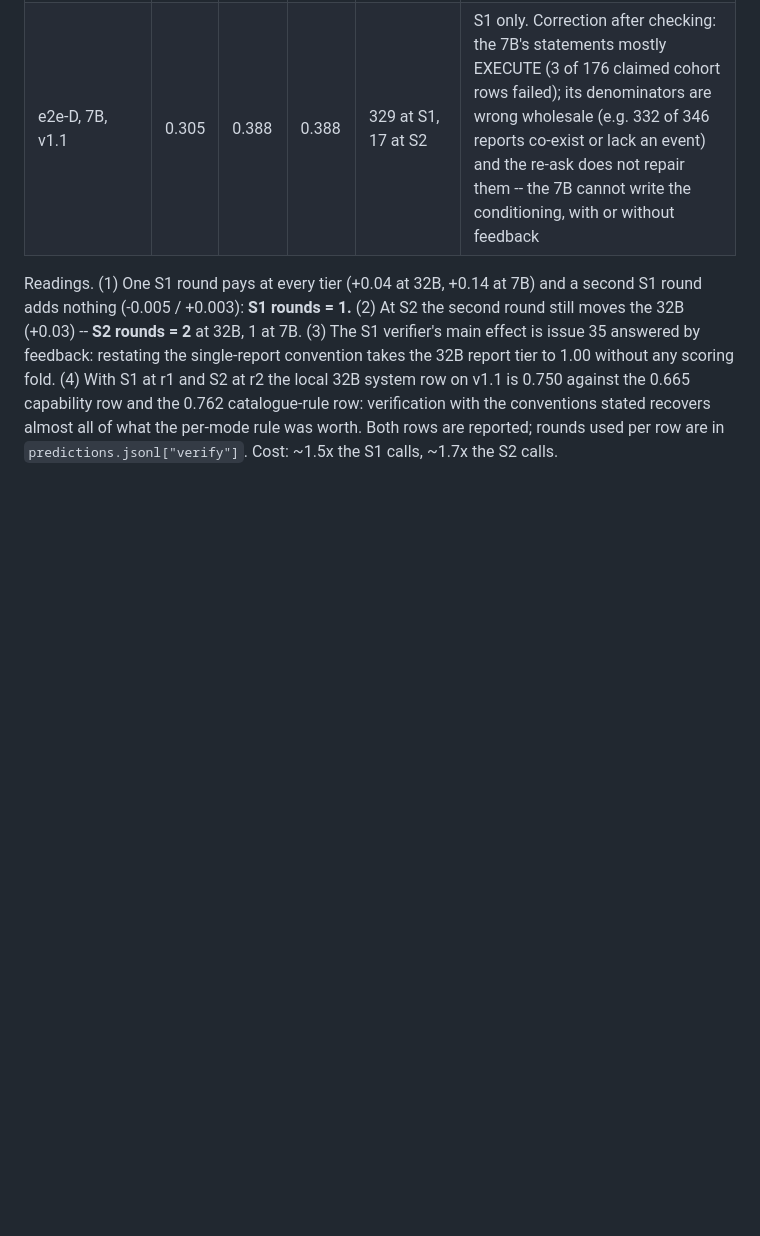
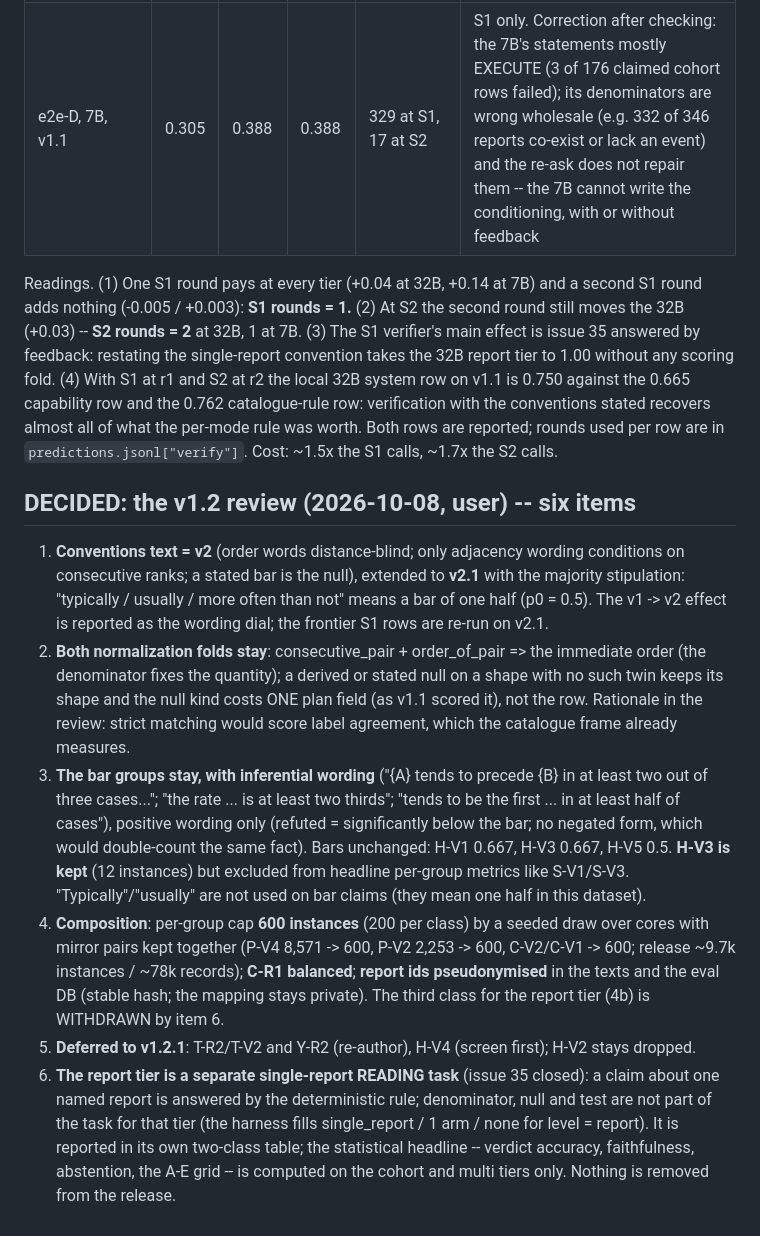
Before and after one commit to henryhcy/Temporal_Hypothesis_Generation, a Markdown page: docs/plan/decisions.md, the part around the change. GitHub-like rendering; blank space fills up the shorter version.

Commit message:
decisions: the v1.2 review -- six decisions (conventions v2.1, folds kept, bar groups reworded and H-V3 kept out of headline, cap 600 + C-R1 + pseudonymised ids, four groups deferred, report tier = reading task; issue 35 closed)
Co-Authored-By: Claude Fable 5.1 <noreply@anthropic.com>

```diff
--- a/docs/plan/decisions.md
+++ b/docs/plan/decisions.md
@@ -3065,3 +3065,41 @@ is 0.750 against the 0.665 capability row and the 0.762 catalogue-rule row:
 verification with the conventions stated recovers almost all of what the
 per-mode rule was worth. Both rows are reported; rounds used per row are in
 `predictions.jsonl["verify"]`. Cost: ~1.5x the S1 calls, ~1.7x the S2 calls.
+
+
+## DECIDED: the v1.2 review (2026-10-08, user) -- six items
+
+1. **Conventions text = v2** (order words distance-blind; only adjacency wording
+   conditions on consecutive ranks; a stated bar is the null), extended to
+   **v2.1** with the majority stipulation: "typically / usually / more often
+   than not" means a bar of one half (p0 = 0.5). The v1 -> v2 effect is reported
+   as the wording dial; the frontier S1 rows are re-run on v2.1.
+2. **Both normalization folds stay**: consecutive_pair + order_of_pair => the
+   immediate order (the denominator fixes the quantity); a derived or stated
+   null on a shape with no such twin keeps its shape and the null kind costs
+   ONE plan field (as v1.1 scored it), not the row. Rationale in the review:
+   strict matching would score label agreement, which the catalogue frame
+   already measures.
+3. **The bar groups stay, with inferential wording** ("{A} tends to precede {B}
+   in at least two out of three cases..."; "the rate ... is at least two
+   thirds"; "tends to be the first ... in at least half of cases"), positive
+   wording only (refuted = significantly below the bar; no negated form, which
+   would double-count the same fact). Bars unchanged: H-V1 0.667, H-V3 0.667,
+   H-V5 0.5. **H-V3 is kept** (12 instances) but excluded from headline
+   per-group metrics like S-V1/S-V3. "Typically"/"usually" are not used on bar
+   claims (they mean one half in this dataset).
+4. **Composition**: per-group cap **600 instances** (200 per class) by a seeded
+   draw over cores with mirror pairs kept together (P-V4 8,571 -> 600, P-V2
+   2,253 -> 600, C-V2/C-V1 -> 600; release ~9.7k instances / ~78k records);
+   **C-R1 balanced**; **report ids pseudonymised** in the texts and the eval DB
+   (stable hash; the mapping stays private). The third class for the report
+   tier (4b) is WITHDRAWN by item 6.
+5. **Deferred to v1.2.1**: T-R2/T-V2 and Y-R2 (re-author), H-V4 (screen first);
+   H-V2 stays dropped.
+6. **The report tier is a separate single-report READING task** (issue 35
+   closed): a claim about one named report is answered by the deterministic
+   rule; denominator, null and test are not part of the task for that tier
+   (the harness fills single_report / 1 arm / none for level = report). It is
+   reported in its own two-class table; the statistical headline -- verdict
+   accuracy, faithfulness, abstention, the A-E grid -- is computed on the
+   cohort and multi tiers only. Nothing is removed from the release.
```
Also changed, not shown: docs/plan/09_next_steps.md (+2 -2 lines).
